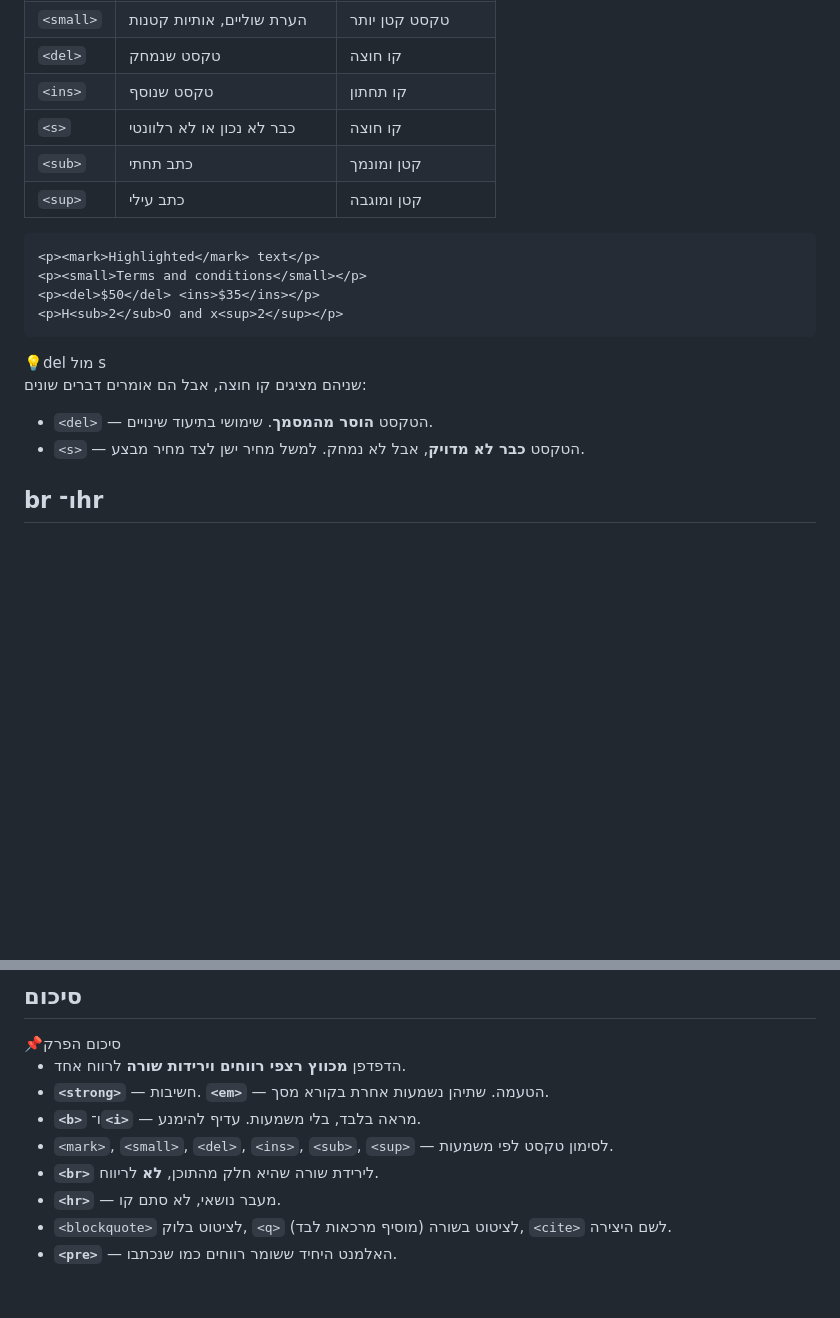
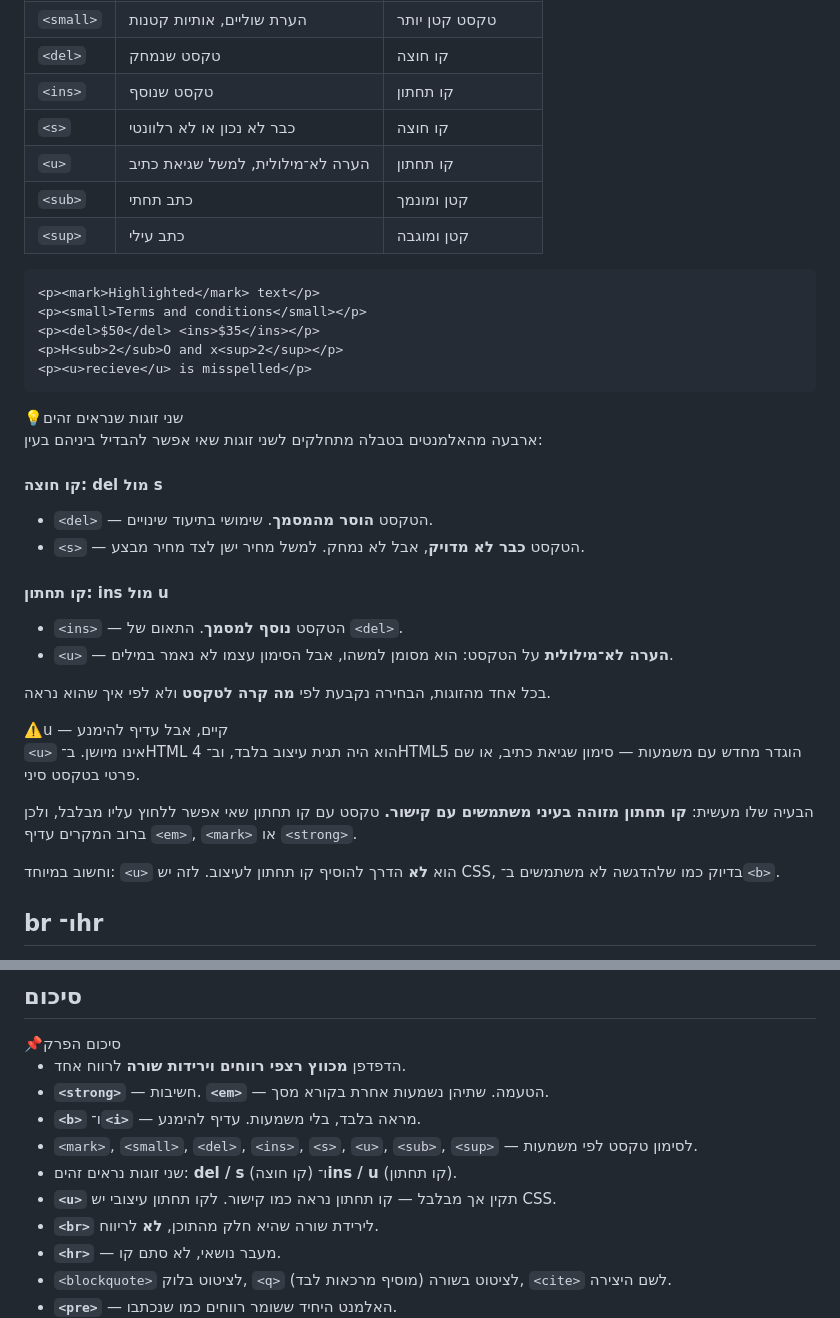
Before and after one commit to OriShitrit7/web-dev-notebook, a Markdown page: content/html/text-editing.md, 2 parts joined by grey strips. Drawn GitHub-style; blank space fills up the shorter version.

Commit message:
Add the u element to the Text Editing chapter
<u> was missing from the text-marking elements. It is not obsolete: HTML 4
treated it as presentational, and HTML5 redefined it as an unarticulated
annotation (a misspelling, a proper name in Chinese text).

Group it with <ins> as the second look-alike pair, mirroring the existing
del/s pair, since both render as an underline and differ only in meaning.
Note that an underline reads as a link to users, which is why <u> is
usually the wrong choice, and that it is not the way to underline for
visual effect.

Co-Authored-By: Claude Opus 5 <noreply@anthropic.com>

````diff
--- a/content/html/text-editing.md
+++ b/content/html/text-editing.md
@@ -113,6 +113,7 @@ the source</p>
 | `<del>` | טקסט שנמחק | קו חוצה |
 | `<ins>` | טקסט שנוסף | קו תחתון |
 | `<s>` | כבר לא נכון או לא רלוונטי | קו חוצה |
+| `<u>` | הערה לא־מילולית, למשל שגיאת כתיב | קו תחתון |
 | `<sub>` | כתב תחתי | קטן ומונמך |
 | `<sup>` | כתב עילי | קטן ומוגבה |
 
@@ -121,16 +122,45 @@ the source</p>
 <p><small>Terms and conditions</small></p>
 <p><del>$50</del> <ins>$35</ins></p>
 <p>H<sub>2</sub>O and x<sup>2</sup></p>
+<p><u>recieve</u> is misspelled</p>
 ```
 
 <div class="box example">
-  <div class="box-head"><span class="icon">💡</span>del מול s</div>
+  <div class="box-head"><span class="icon">💡</span>שני זוגות שנראים זהים</div>
   <div class="box-body">
-    <p>שניהם מציגים קו חוצה, אבל הם אומרים דברים שונים:</p>
+    <p>ארבעה מהאלמנטים בטבלה מתחלקים לשני זוגות שאי אפשר להבדיל ביניהם בעין:</p>
+    <h4>קו חוצה: del מול s</h4>
     <ul>
       <li><code>&lt;del&gt;</code> — הטקסט <strong>הוסר מהמסמך</strong>. שימושי בתיעוד שינויים.</li>
       <li><code>&lt;s&gt;</code> — הטקסט <strong>כבר לא מדויק</strong>, אבל לא נמחק. למשל מחיר ישן לצד מחיר מבצע.</li>
     </ul>
+    <h4>קו תחתון: ins מול u</h4>
+    <ul>
+      <li><code>&lt;ins&gt;</code> — הטקסט <strong>נוסף למסמך</strong>. התאום של <code>&lt;del&gt;</code>.</li>
+      <li><code>&lt;u&gt;</code> — <strong>הערה לא־מילולית</strong> על הטקסט: הוא מסומן למשהו, אבל הסימון עצמו לא נאמר במילים.</li>
+    </ul>
+    <p class="note-line">
+      בכל אחד מהזוגות, הבחירה נקבעת לפי <strong>מה קרה לטקסט</strong> ולא לפי איך שהוא נראה.
+    </p>
+  </div>
+</div>
+
+<div class="box warn">
+  <div class="box-head"><span class="icon">⚠️</span>u — קיים, אבל עדיף להימנע</div>
+  <div class="box-body">
+    <p>
+      <code>&lt;u&gt;</code> אינו מיושן. ב־HTML 4 הוא היה תגית עיצוב בלבד,
+      וב־HTML5 הוגדר מחדש עם משמעות — סימון שגיאת כתיב, או שם פרטי בטקסט סיני.
+    </p>
+    <p>
+      הבעיה שלו מעשית: <strong>קו תחתון מזוהה בעיני משתמשים עם קישור.</strong>
+      טקסט עם קו תחתון שאי אפשר ללחוץ עליו מבלבל, ולכן ברוב המקרים עדיף
+      <code>&lt;em&gt;</code>, <code>&lt;mark&gt;</code> או <code>&lt;strong&gt;</code>.
+    </p>
+    <p class="note-line">
+      וחשוב במיוחד: <code>&lt;u&gt;</code> הוא <strong>לא</strong> הדרך להוסיף קו תחתון לעיצוב.
+      לזה יש CSS, בדיוק כמו שלהדגשה לא משתמשים ב־<code>&lt;b&gt;</code>.
+    </p>
   </div>
 </div>
 
@@ -315,7 +345,9 @@ Second idea.&lt;/p&gt;</code></pre>
       <li>הדפדפן <strong>מכווץ רצפי רווחים וירידות שורה</strong> לרווח אחד.</li>
       <li><strong><code>&lt;strong&gt;</code></strong> — חשיבות. <strong><code>&lt;em&gt;</code></strong> — הטעמה. שתיהן נשמעות אחרת בקורא מסך.</li>
       <li><strong><code>&lt;b&gt;</code></strong> ו־<strong><code>&lt;i&gt;</code></strong> — מראה בלבד, בלי משמעות. עדיף להימנע.</li>
-      <li><code>&lt;mark&gt;</code>, <code>&lt;small&gt;</code>, <code>&lt;del&gt;</code>, <code>&lt;ins&gt;</code>, <code>&lt;sub&gt;</code>, <code>&lt;sup&gt;</code> — לסימון טקסט לפי משמעות.</li>
+      <li><code>&lt;mark&gt;</code>, <code>&lt;small&gt;</code>, <code>&lt;del&gt;</code>, <code>&lt;ins&gt;</code>, <code>&lt;s&gt;</code>, <code>&lt;u&gt;</code>, <code>&lt;sub&gt;</code>, <code>&lt;sup&gt;</code> — לסימון טקסט לפי משמעות.</li>
+      <li>שני זוגות נראים זהים: <strong>del / s</strong> (קו חוצה) ו־<strong>ins / u</strong> (קו תחתון).</li>
+      <li><strong><code>&lt;u&gt;</code></strong> תקין אך מבלבל — קו תחתון נראה כמו קישור. לקו תחתון עיצובי יש CSS.</li>
       <li><strong><code>&lt;br&gt;</code></strong> לירידת שורה שהיא חלק מהתוכן, <strong>לא</strong> לריווח.</li>
       <li><strong><code>&lt;hr&gt;</code></strong> — מעבר נושאי, לא סתם קו.</li>
       <li><code>&lt;blockquote&gt;</code> לציטוט בלוק, <code>&lt;q&gt;</code> לציטוט בשורה (מוסיף מרכאות לבד), <code>&lt;cite&gt;</code> לשם היצירה.</li>
````
